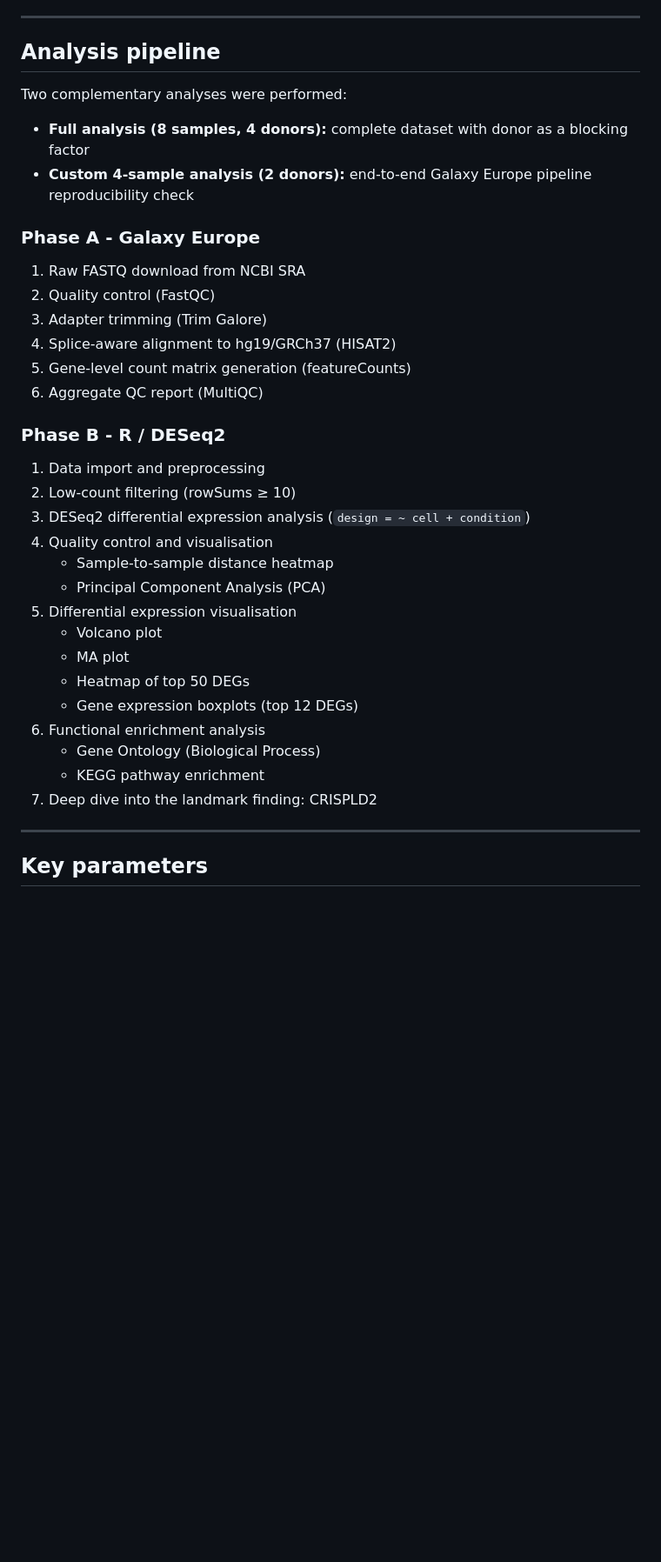
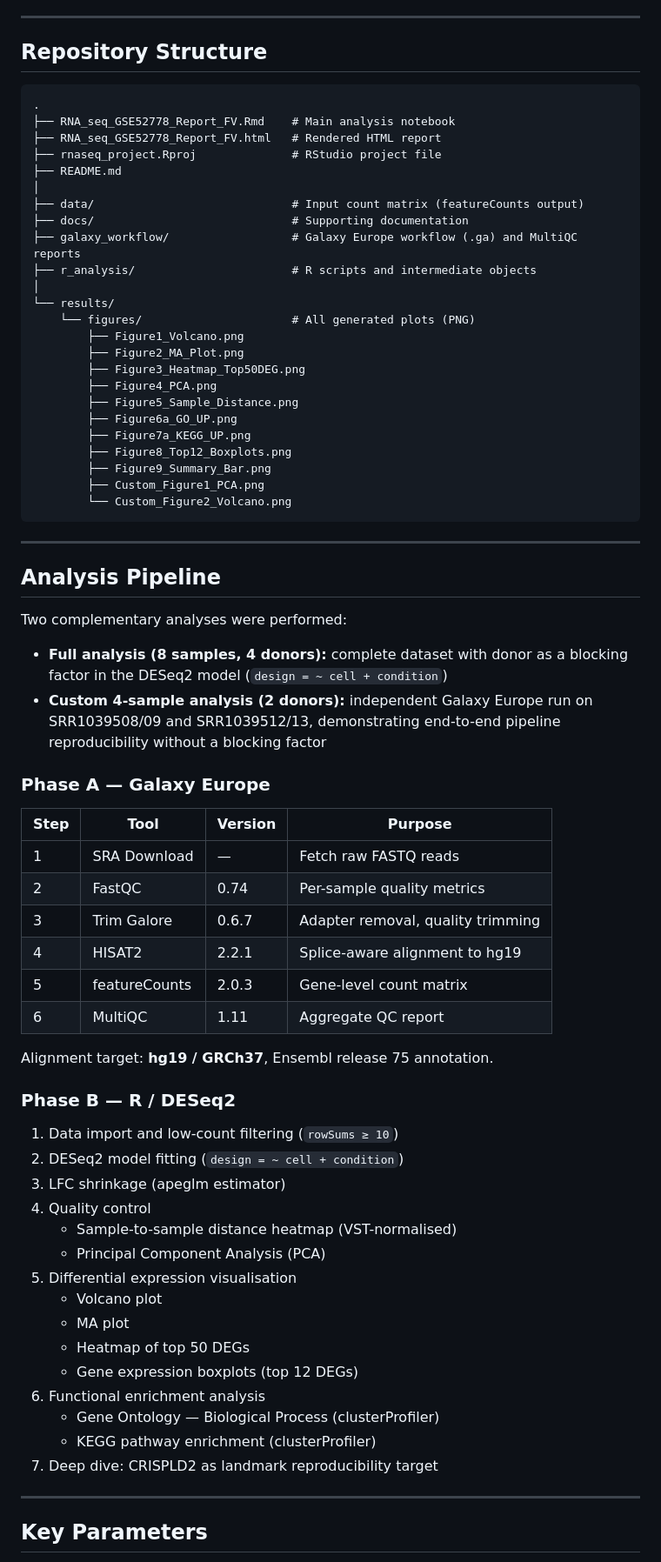
Before and after one commit to Genomics-Epigentics-EFREI-Promo2027/DEBRY-ROBIN-GSE52778, a Markdown page: README.md, the part around one of its changes. Shown at 87% size. GitHub-like rendering; blank space fills up the shorter version.

````diff
--- a/README.md
+++ b/README.md
@@ -64,29 +66,67 @@ This project reproduces the differential gene expression analysis published by H
 
 ---
 
-## Analysis pipeline
+## Repository Structure
+
+```text
+.
+├── RNA_seq_GSE52778_Report_FV.Rmd    # Main analysis notebook
+├── RNA_seq_GSE52778_Report_FV.html   # Rendered HTML report
+├── rnaseq_project.Rproj              # RStudio project file
+├── README.md
+│
+├── data/                             # Input count matrix (featureCounts output)
+├── docs/                             # Supporting documentation
+├── galaxy_workflow/                  # Galaxy Europe workflow (.ga) and MultiQC reports
+├── r_analysis/                       # R scripts and intermediate objects
+│
+└── results/
+    └── figures/                      # All generated plots (PNG)
+        ├── Figure1_Volcano.png
+        ├── Figure2_MA_Plot.png
+        ├── Figure3_Heatmap_Top50DEG.png
+        ├── Figure4_PCA.png
+        ├── Figure5_Sample_Distance.png
+        ├── Figure6a_GO_UP.png
+        ├── Figure7a_KEGG_UP.png
+        ├── Figure8_Top12_Boxplots.png
+        ├── Figure9_Summary_Bar.png
+        ├── Custom_Figure1_PCA.png
+        └── Custom_Figure2_Volcano.png
+```
+
+---
+
+## Analysis Pipeline
 
 Two complementary analyses were performed:
 
-- **Full analysis (8 samples, 4 donors):** complete dataset with donor as a blocking factor
-- **Custom 4-sample analysis (2 donors):** end-to-end Galaxy Europe pipeline reproducibility check
+- **Full analysis (8 samples, 4 donors):** complete dataset with donor as a
+  blocking factor in the DESeq2 model (`design = ~ cell + condition`)
+- **Custom 4-sample analysis (2 donors):** independent Galaxy Europe run on
+  SRR1039508/09 and SRR1039512/13, demonstrating end-to-end pipeline
+  reproducibility without a blocking factor
 
-### Phase A - Galaxy Europe
+### Phase A — Galaxy Europe
 
-1. Raw FASTQ download from NCBI SRA
-2. Quality control (FastQC)
-3. Adapter trimming (Trim Galore)
-4. Splice-aware alignment to hg19/GRCh37 (HISAT2)
-5. Gene-level count matrix generation (featureCounts)
-6. Aggregate QC report (MultiQC)
+| Step | Tool | Version | Purpose |
+|---|---|---|---|
+| 1 | SRA Download | — | Fetch raw FASTQ reads |
+| 2 | FastQC | 0.74 | Per-sample quality metrics |
+| 3 | Trim Galore | 0.6.7 | Adapter removal, quality trimming |
+| 4 | HISAT2 | 2.2.1 | Splice-aware alignment to hg19 |
+| 5 | featureCounts | 2.0.3 | Gene-level count matrix |
+| 6 | MultiQC | 1.11 | Aggregate QC report |
 
-### Phase B - R / DESeq2
+Alignment target: **hg19 / GRCh37**, Ensembl release 75 annotation.
 
-1. Data import and preprocessing
-2. Low-count filtering (rowSums ≥ 10)
-3. DESeq2 differential expression analysis (`design = ~ cell + condition`)
-4. Quality control and visualisation
-   - Sample-to-sample distance heatmap
+### Phase B — R / DESeq2
+
+1. Data import and low-count filtering (`rowSums ≥ 10`)
+2. DESeq2 model fitting (`design = ~ cell + condition`)
+3. LFC shrinkage (apeglm estimator)
+4. Quality control
+   - Sample-to-sample distance heatmap (VST-normalised)
    - Principal Component Analysis (PCA)
 5. Differential expression visualisation
    - Volcano plot
@@ -94,11 +134,11 @@ Two complementary analyses were performed:
    - Heatmap of top 50 DEGs
    - Gene expression boxplots (top 12 DEGs)
 6. Functional enrichment analysis
-   - Gene Ontology (Biological Process)
-   - KEGG pathway enrichment
-7. Deep dive into the landmark finding: CRISPLD2
+   - Gene Ontology — Biological Process (clusterProfiler)
+   - KEGG pathway enrichment (clusterProfiler)
+7. Deep dive: CRISPLD2 as landmark reproducibility target
 
 ---
 
-## Key parameters
+## Key Parameters
 
````
Also changed, not shown: other parts of README.md (+141 -74 lines).
